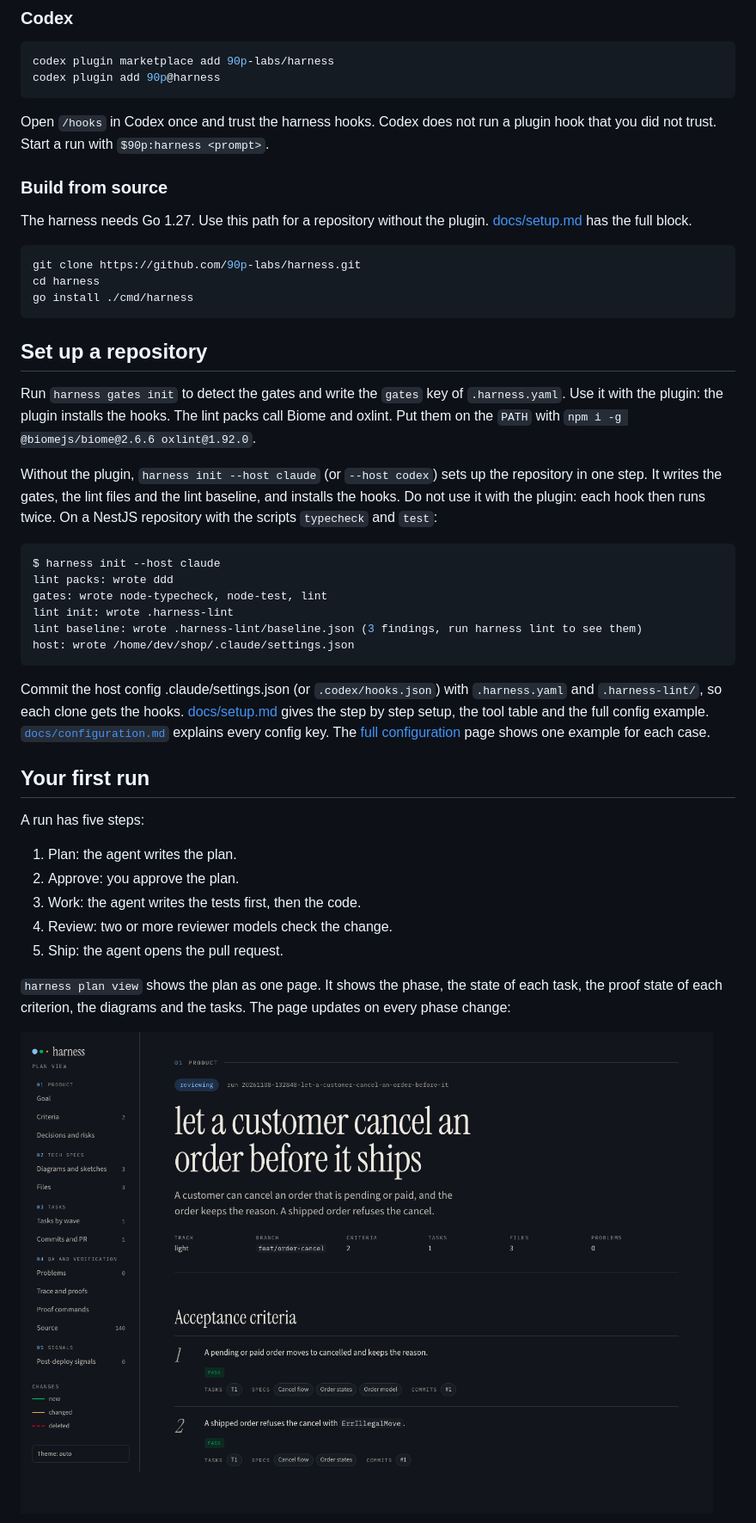
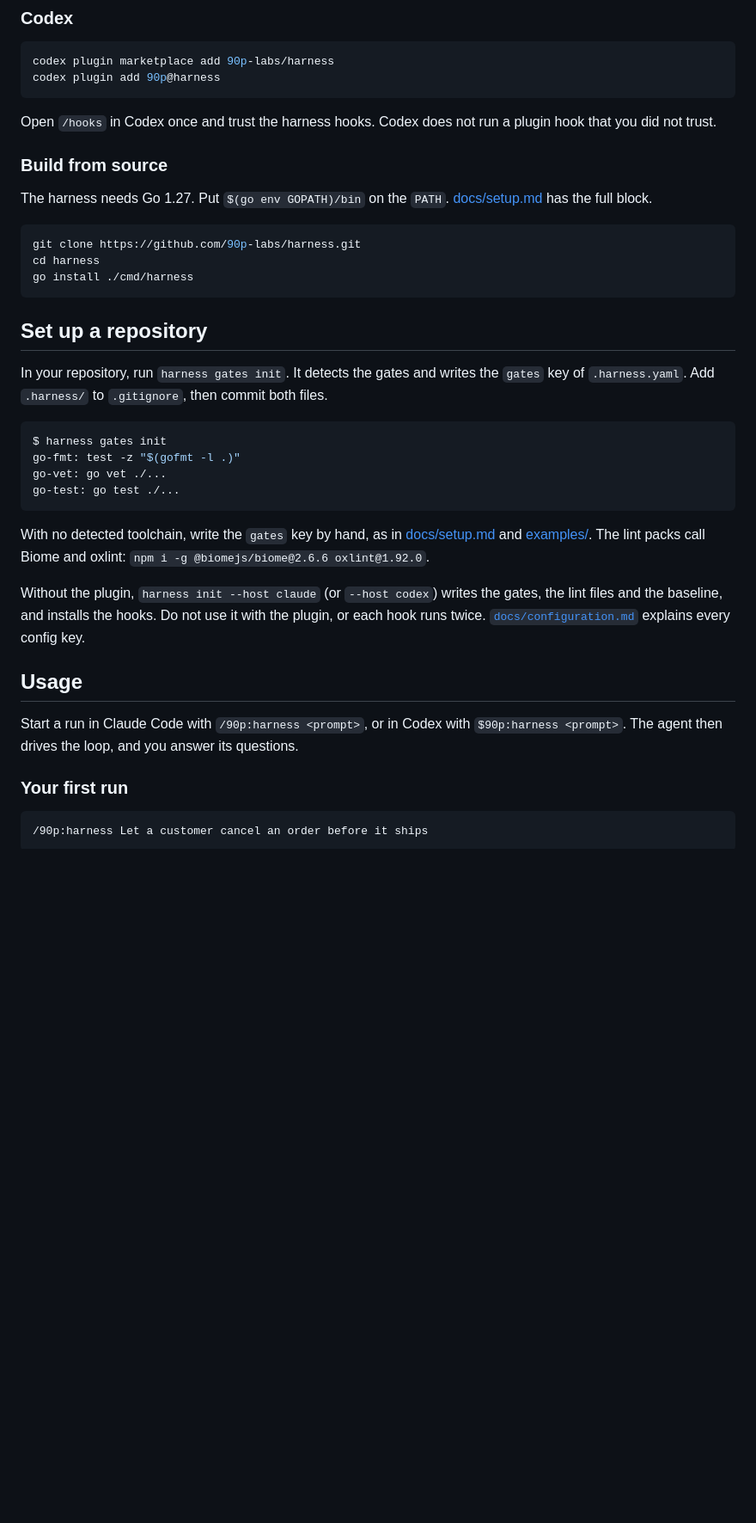
Before and after one commit to 90p-labs/harness, a Markdown page: README.md, the part around one of its changes. Shown at 86% size. Drawn GitHub-style; pictures changed too: docs/images/plan-view-summary.png; blank space fills up the shorter version.

````diff
--- a/README.md
+++ b/README.md
@@ -57,11 +30,11 @@ codex plugin marketplace add 90p-labs/harness
 codex plugin add 90p@harness
 ```
 
-Open `/hooks` in Codex once and trust the harness hooks. Codex does not run a plugin hook that you did not trust. Start a run with `$90p:harness <prompt>`.
+Open `/hooks` in Codex once and trust the harness hooks. Codex does not run a plugin hook that you did not trust.
 
 ### Build from source
 
-The harness needs Go 1.27. Use this path for a repository without the plugin. [docs/setup.md](docs/setup.md#build-from-source) has the full block.
+The harness needs Go 1.27. Put `$(go env GOPATH)/bin` on the `PATH`. [docs/setup.md](docs/setup.md#build-from-source) has the full block.
 
 ```sh
 git clone https://github.com/90p-labs/harness.git
@@ -71,32 +44,26 @@ go install ./cmd/harness
 
 ## Set up a repository
 
-Run `harness gates init` to detect the gates and write the `gates` key of `.harness.yaml`. Use it with the plugin: the plugin installs the hooks. The lint packs call Biome and oxlint. Put them on the `PATH` with `npm i -g @biomejs/biome@2.6.6 oxlint@1.92.0`.
-
-Without the plugin, `harness init --host claude` (or `--host codex`) sets up the repository in one step. It writes the gates, the lint files and the lint baseline, and installs the hooks. Do not use it with the plugin: each hook then runs twice. On a NestJS repository with the scripts `typecheck` and `test`:
+In your repository, run `harness gates init`. It detects the gates and writes the `gates` key of `.harness.yaml`. Add `.harness/` to `.gitignore`, then commit both files.
 
 ```console
-$ harness init --host claude
-lint packs: wrote ddd
-gates: wrote node-typecheck, node-test, lint
-lint init: wrote .harness-lint
-lint baseline: wrote .harness-lint/baseline.json (3 findings, run harness lint to see them)
-host: wrote /home/dev/shop/.claude/settings.json
+$ harness gates init
+go-fmt: test -z "$(gofmt -l .)"
+go-vet: go vet ./...
+go-test: go test ./...
 ```
 
-Commit the host config .claude/settings.json (or `.codex/hooks.json`) with `.harness.yaml` and `.harness-lint/`, so each clone gets the hooks. [docs/setup.md](docs/setup.md#step-by-step) gives the step by step setup, the tool table and the full config example. [`docs/configuration.md`](docs/configuration.md) explains every config key. The [full configuration](docs/configuration-full.md) page shows one example for each case.
+With no detected toolchain, write the `gates` key by hand, as in [docs/setup.md](docs/setup.md) and [examples/](examples/). The lint packs call Biome and oxlint: `npm i -g @biomejs/biome@2.6.6 oxlint@1.92.0`.
 
-## Your first run
+Without the plugin, `harness init --host claude` (or `--host codex`) writes the gates, the lint files and the baseline, and installs the hooks. Do not use it with the plugin, or each hook runs twice. [`docs/configuration.md`](docs/configuration.md) explains every config key.
 
-A run has five steps:
+## Usage
 
-1. Plan: the agent writes the plan.
-2. Approve: you approve the plan.
-3. Work: the agent writes the tests first, then the code.
-4. Review: two or more reviewer models check the change.
-5. Ship: the agent opens the pull request.
+Start a run in Claude Code with `/90p:harness <prompt>`, or in Codex with `$90p:harness <prompt>`. The agent then drives the loop, and you answer its questions.
 
-`harness plan view` shows the plan as one page. It shows the phase, the state of each task, the proof state of each criterion, the diagrams and the tasks. The page updates on every phase change:
+### Your first run
 
-![The plan summary with the acceptance criteria and their proof state](docs/images/plan-view-summary.png)
+```text
+/90p:harness Let a customer cancel an order before it ships
+```
 
````
Also changed, not shown: other parts of README.md (+52 -55 lines), docs/runs.md (+5 -3 lines), docs/images/plan-view-specs.png, docs/images/plan-view-tasks.png, 1 other file.
